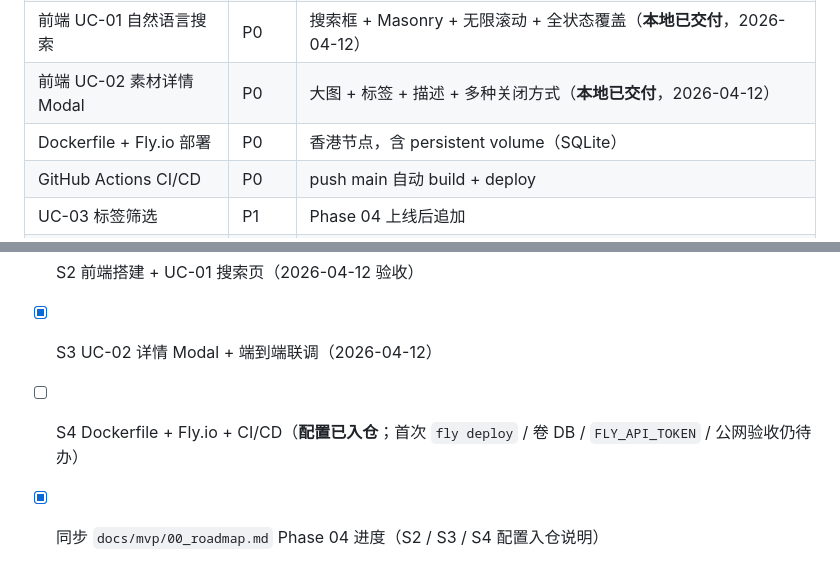
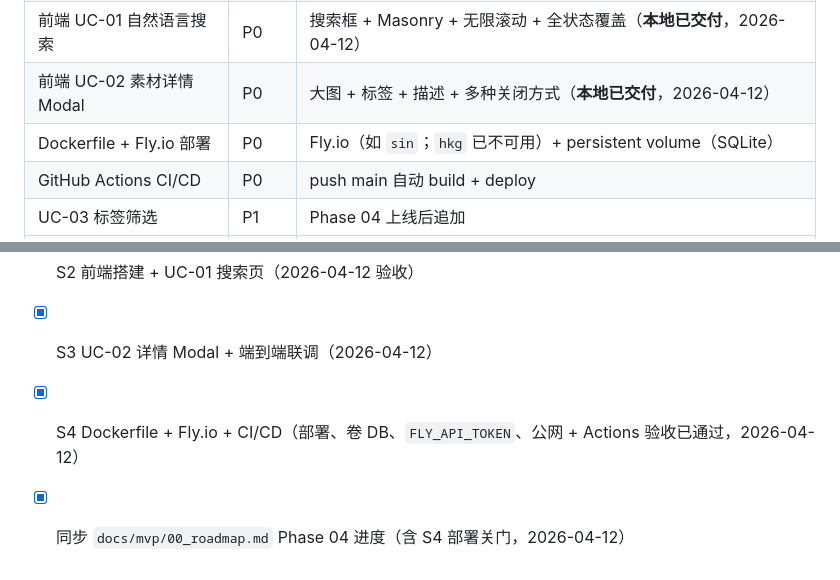
Before and after one commit to PHIL4005/TNJIndex, a Markdown page: docs/mvp/04_mvp_launch.md, 2 parts joined by grey strips. Drawn GitHub-style.

```diff
--- a/docs/mvp/04_mvp_launch.md
+++ b/docs/mvp/04_mvp_launch.md
@@ -14,7 +14,7 @@
 | 搜索质量优化 | P0 | S1 诊断 + Phase 02 S2-v2 标注/向量侧已改善；可选 FTS5 等见 S1 checklist |
 | 前端 UC-01 自然语言搜索 | P0 | 搜索框 + Masonry + 无限滚动 + 全状态覆盖（**本地已交付**，2026-04-12） |
 | 前端 UC-02 素材详情 Modal | P0 | 大图 + 标签 + 描述 + 多种关闭方式（**本地已交付**，2026-04-12） |
-| Dockerfile + Fly.io 部署 | P0 | 香港节点，含 persistent volume（SQLite）|
+| Dockerfile + Fly.io 部署 | P0 | Fly.io（如 `sin`；`hkg` 已不可用）+ persistent volume（SQLite）|
 | GitHub Actions CI/CD | P0 | push main 自动 build + deploy |
 | UC-03 标签筛选 | P1 | Phase 04 上线后追加 |
 | UC-04 素材复用（复制链接） | P1 | Phase 04 上线后追加 |
@@ -236,5 +236,5 @@ TNJIndex/
 - [x] S1 后端 API 搭建 + 搜索质量优化（核心三端点 + DB 依赖 + 语义 distance 阈值；`backend/static` 条件挂载 + CORS 已落地）
 - [x] S2 前端搭建 + UC-01 搜索页（2026-04-12 验收）
 - [x] S3 UC-02 详情 Modal + 端到端联调（2026-04-12）
-- [ ] S4 Dockerfile + Fly.io + CI/CD（**配置已入仓**；首次 `fly deploy` / 卷 DB / `FLY_API_TOKEN` / 公网验收仍待办）
-- [x] 同步 `docs/mvp/00_roadmap.md` Phase 04 进度（S2 / S3 / S4 配置入仓说明）
+- [x] S4 Dockerfile + Fly.io + CI/CD（部署、卷 DB、`FLY_API_TOKEN`、公网 + Actions 验收已通过，2026-04-12）
+- [x] 同步 `docs/mvp/00_roadmap.md` Phase 04 进度（含 S4 部署关门，2026-04-12）
```
Also changed, not shown: other parts of docs/mvp/04_mvp_launch.md (+17 -17 lines), docs/mvp/00_roadmap.md (+2 -2 lines).
